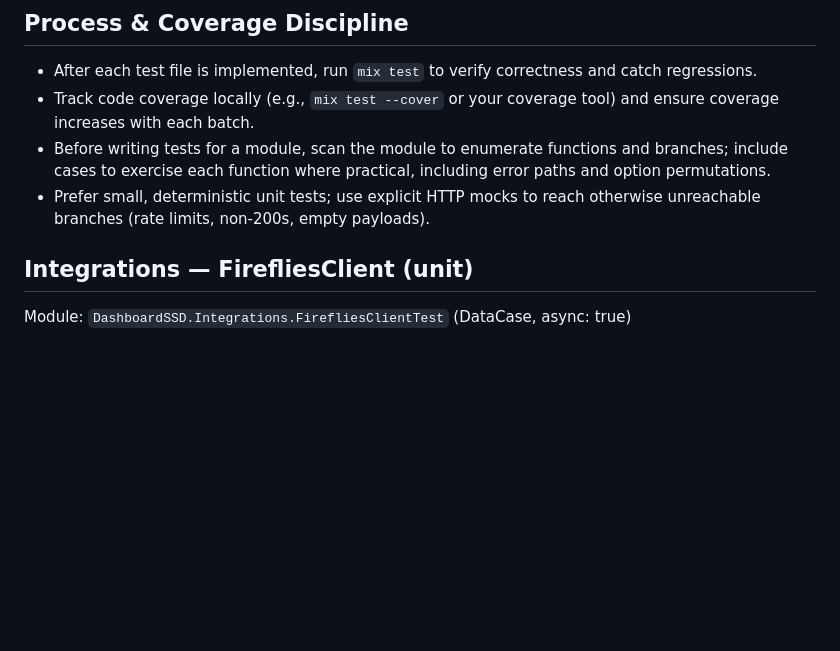
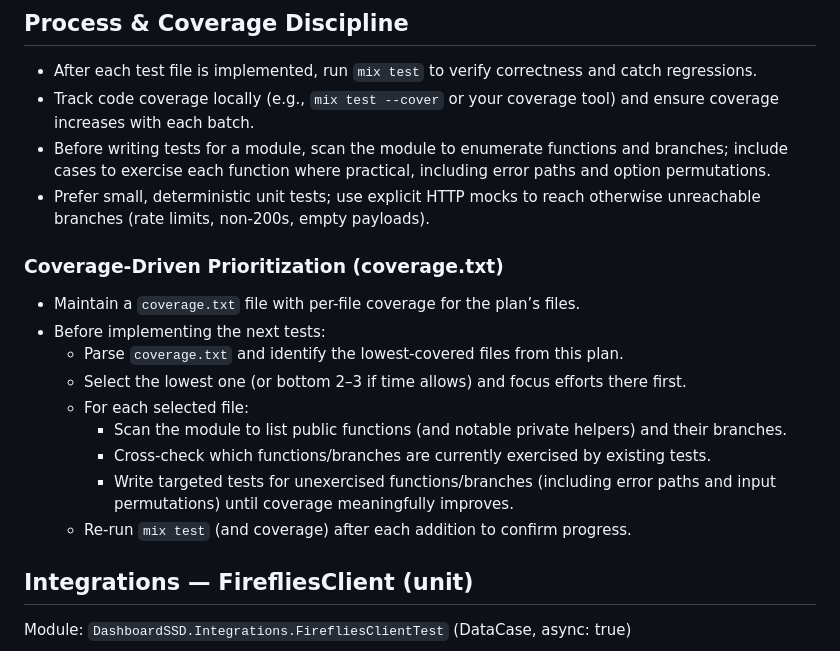
Before and after one commit to slickage/dashboard-ssd, a Markdown page: specs/001-add-meetings-fireflies/test.md, the part around the change. Rendered like a GitHub page; blank space fills up the shorter version.

Commit message:
docs(test.md): update plan - add coverage-based priority

```diff
--- a/specs/001-add-meetings-fireflies/test.md
+++ b/specs/001-add-meetings-fireflies/test.md
@@ -39,6 +39,18 @@ Add tests for the following files (branch-added):
 - Track code coverage locally (e.g., `mix test --cover` or your coverage tool) and ensure coverage increases with each batch.
 - Before writing tests for a module, scan the module to enumerate functions and branches; include cases to exercise each function where practical, including error paths and option permutations.
 - Prefer small, deterministic unit tests; use explicit HTTP mocks to reach otherwise unreachable branches (rate limits, non-200s, empty payloads).
+
+### Coverage-Driven Prioritization (coverage.txt)
+
+- Maintain a `coverage.txt` file with per-file coverage for the plan’s files.
+- Before implementing the next tests:
+  - Parse `coverage.txt` and identify the lowest-covered files from this plan.
+  - Select the lowest one (or bottom 2–3 if time allows) and focus efforts there first.
+  - For each selected file:
+    - Scan the module to list public functions (and notable private helpers) and their branches.
+    - Cross-check which functions/branches are currently exercised by existing tests.
+    - Write targeted tests for unexercised functions/branches (including error paths and input permutations) until coverage meaningfully improves.
+  - Re-run `mix test` (and coverage) after each addition to confirm progress.
 
 ## Integrations — FirefliesClient (unit)
 
```
